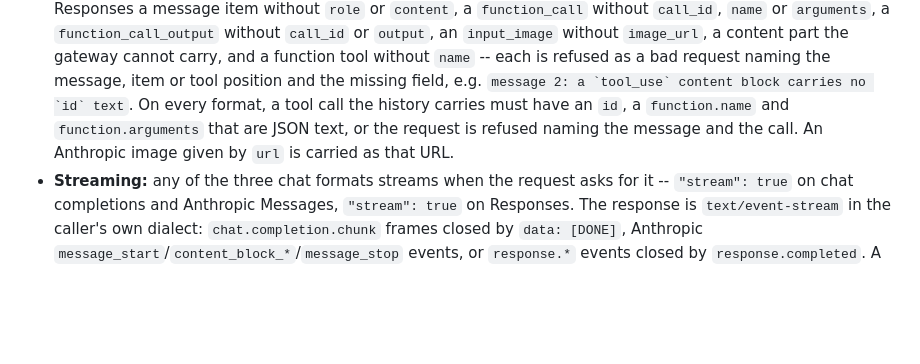
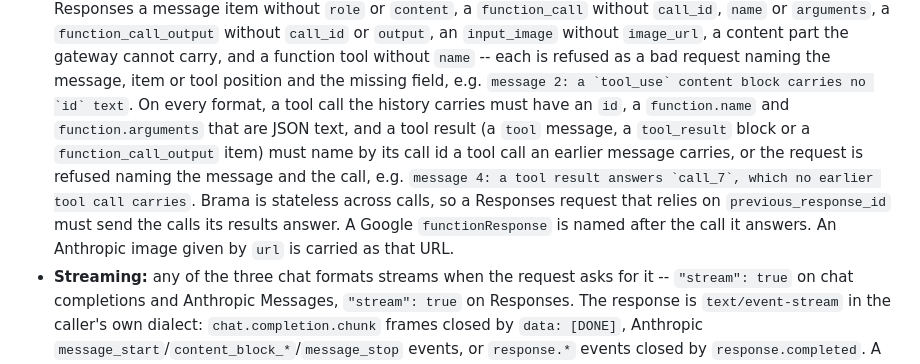
Before and after one commit to wisent-ai/brama, a Markdown page: docs/product/interfaces.md, the part around the change. Rendered like a GitHub page; blank space fills up the shorter version.

Commit message:
docs: a tool result must name an earlier tool call

```diff
--- a/docs/product/interfaces.md
+++ b/docs/product/interfaces.md
@@ -19,9 +19,15 @@ to the [README](../../README.md).
   refused as a bad request naming the message, item or tool position and the
   missing field, e.g. ``message 2: a `tool_use` content block carries no `id`
   text``. On every format, a tool call the history carries must have an
-  `id`, a `function.name` and `function.arguments` that are JSON text, or the
-  request is refused naming the message and the call. An Anthropic image
-  given by `url` is carried as that URL.
+  `id`, a `function.name` and `function.arguments` that are JSON text, and a
+  tool result (a `tool` message, a `tool_result` block or a
+  `function_call_output` item) must name by its call id a tool call an
+  earlier message carries, or the request is refused naming the message and
+  the call, e.g. ``message 4: a tool result answers `call_7`, which no earlier
+  tool call carries``. Brama is stateless across calls, so a Responses request
+  that relies on `previous_response_id` must send the calls its results
+  answer. A Google `functionResponse` is named after the call it answers. An
+  Anthropic image given by `url` is carried as that URL.
 - **Streaming:** any of the three chat formats streams when the request asks
   for it -- `"stream": true` on chat completions and Anthropic Messages,
   `"stream": true` on Responses. The response is `text/event-stream` in the
```
